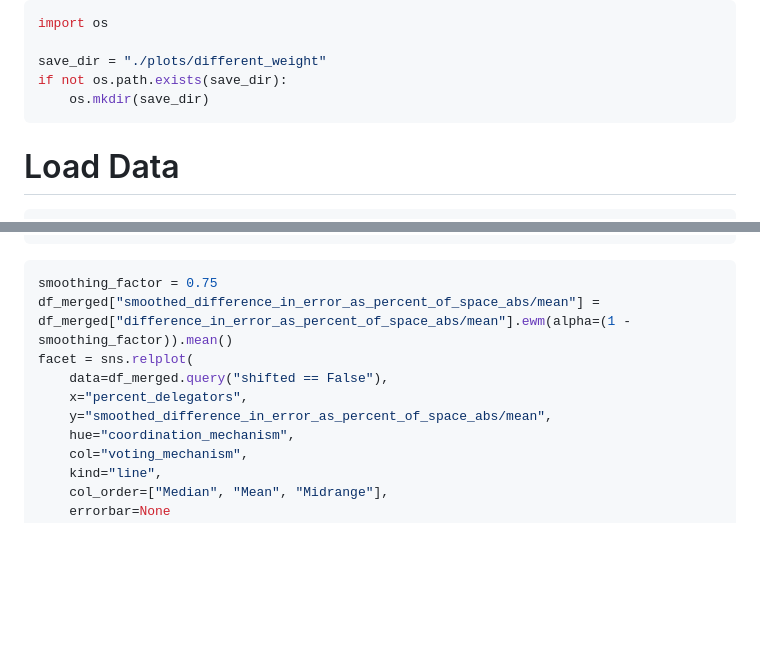
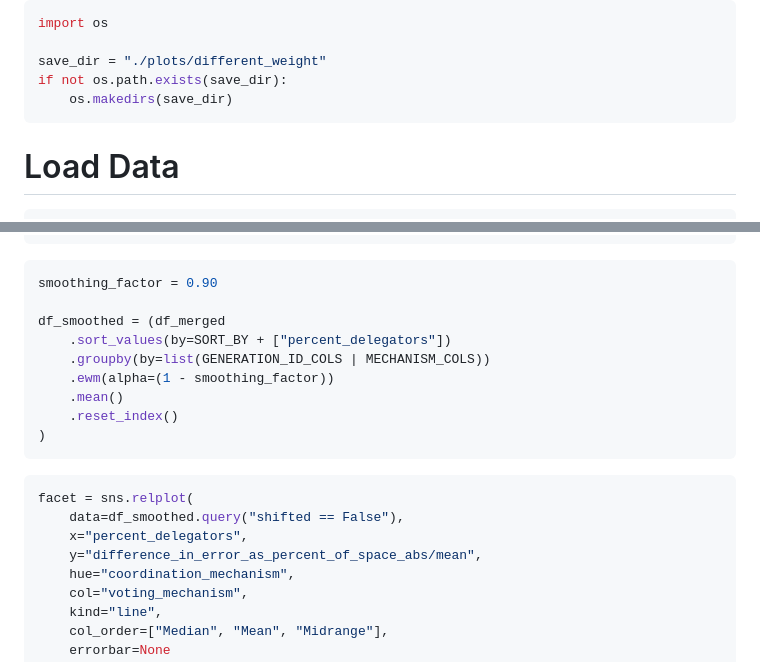
Before and after one commit to TheMikeste1/Thesis-Analysis, a Markdown page: notebooks/comparision-same-diff.md, 2 parts joined by grey strips. GitHub-like rendering; blank space fills up the shorter version.

Commit message:
Now properly smoothing graphs

````diff
--- a/notebooks/comparision-same-diff.md
+++ b/notebooks/comparision-same-diff.md
@@ -29,7 +29,7 @@ import os
 
 save_dir = "./plots/different_weight"
 if not os.path.exists(save_dir):
-    os.mkdir(save_dir)
+    os.makedirs(save_dir)
 ```
 
 # Load Data
@@ -115,12 +115,22 @@ facet.savefig(f"{save_dir}/difference_abs_pref_percent_of_space.eps", format='ep
 ```
 
 ```python
-smoothing_factor = 0.75
-df_merged["smoothed_difference_in_error_as_percent_of_space_abs/mean"] = df_merged["difference_in_error_as_percent_of_space_abs/mean"].ewm(alpha=(1 - smoothing_factor)).mean()
+smoothing_factor = 0.90
+
+df_smoothed = (df_merged
+    .sort_values(by=SORT_BY + ["percent_delegators"])
+    .groupby(by=list(GENERATION_ID_COLS | MECHANISM_COLS))
+    .ewm(alpha=(1 - smoothing_factor))
+    .mean()
+    .reset_index()
+)
+```
+
+```python
 facet = sns.relplot(
-    data=df_merged.query("shifted == False"),
+    data=df_smoothed.query("shifted == False"),
     x="percent_delegators",
-    y="smoothed_difference_in_error_as_percent_of_space_abs/mean",
+    y="difference_in_error_as_percent_of_space_abs/mean",
     hue="coordination_mechanism",
     col="voting_mechanism",
     kind="line",
````
